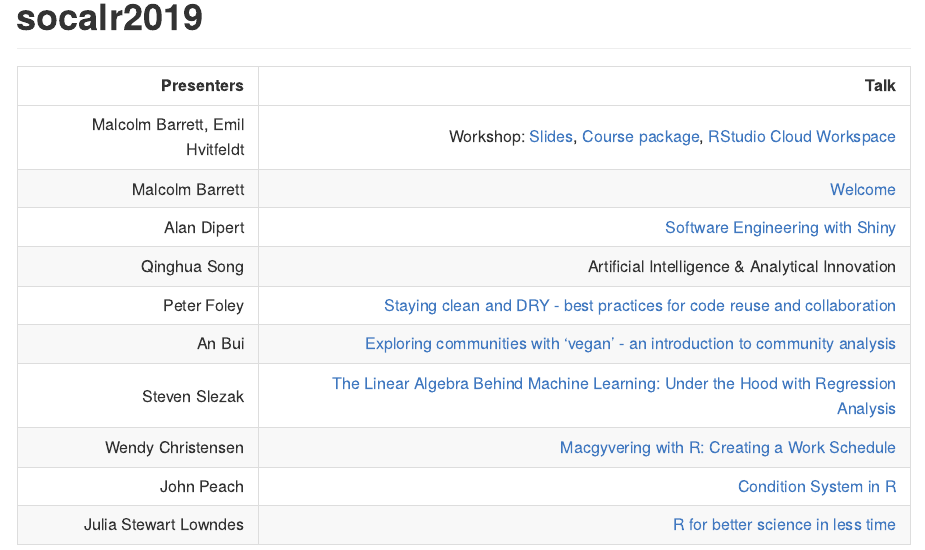
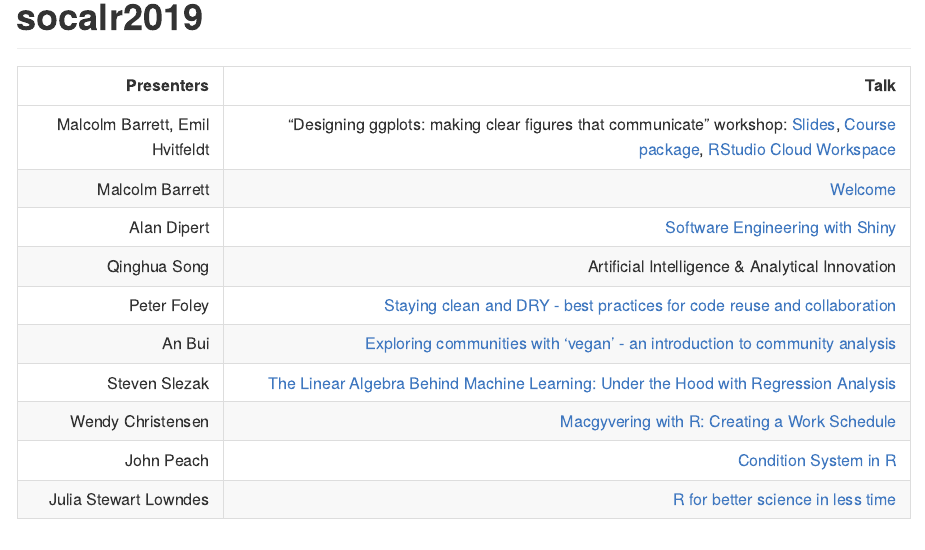
Before and after one commit to laRusers/socalr2019, an R Markdown document (README.Rmd): the page in a window 1100 px wide, from its top. The pictures show the output file README.md that the author committed with the source, drawn offline in the style of GitHub.

Commit message:
clarify workshop

```diff
--- a/README.Rmd
+++ b/README.Rmd
@@ -15,7 +15,7 @@ knitr::opts_chunk$set(
 
 |  Presenters |  Talk |
 |--:|--:|
-| Malcolm Barrett, Emil Hvitfeldt |  Workshop: [Slides](https://designing-ggplots.netlify.com/), [Course package](https://github.com/malcolmbarrett/designing.ggplots), [RStudio Cloud Workspace](http://bit.ly/design_gg)  |
+| Malcolm Barrett, Emil Hvitfeldt |  "Designing ggplots: making clear figures that communicate" workshop:  [Slides](https://designing-ggplots.netlify.com/), [Course package](https://github.com/malcolmbarrett/designing.ggplots), [RStudio Cloud Workspace](http://bit.ly/design_gg)  |
 | Malcolm Barrett |  [Welcome](https://socal-allhands.netlify.com/) |
 | Alan Dipert |  [Software Engineering with Shiny](https://docs.google.com/presentation/d/1ZHjQVjHR4jE3bG8HU1iDAFDaATSp6q68Gt2lFom9iX4/edit?usp=sharing) |
 | Qinghua Song |  Artificial Intelligence & Analytical Innovation |
```
Also changed, not shown: README.md.
